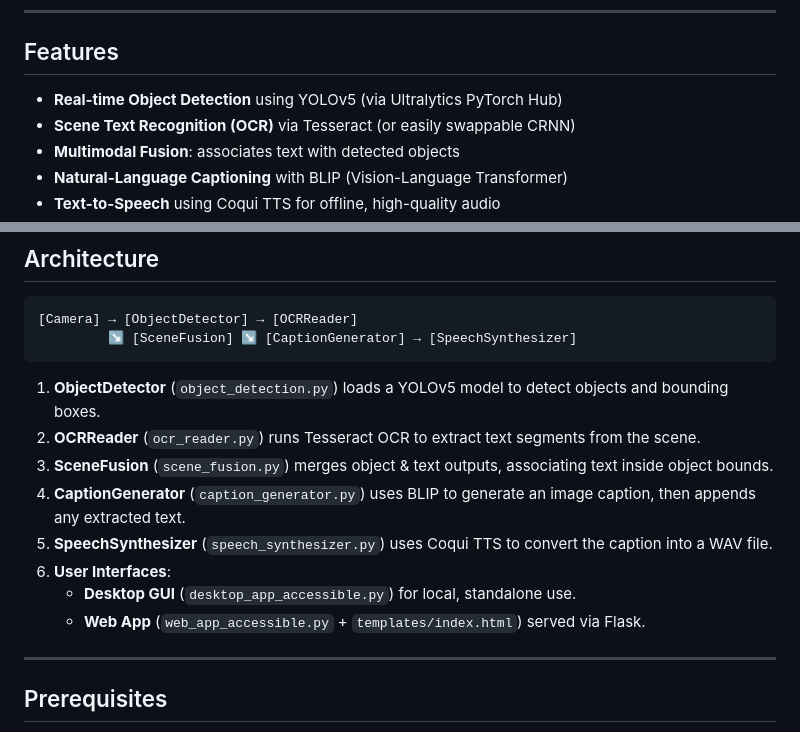
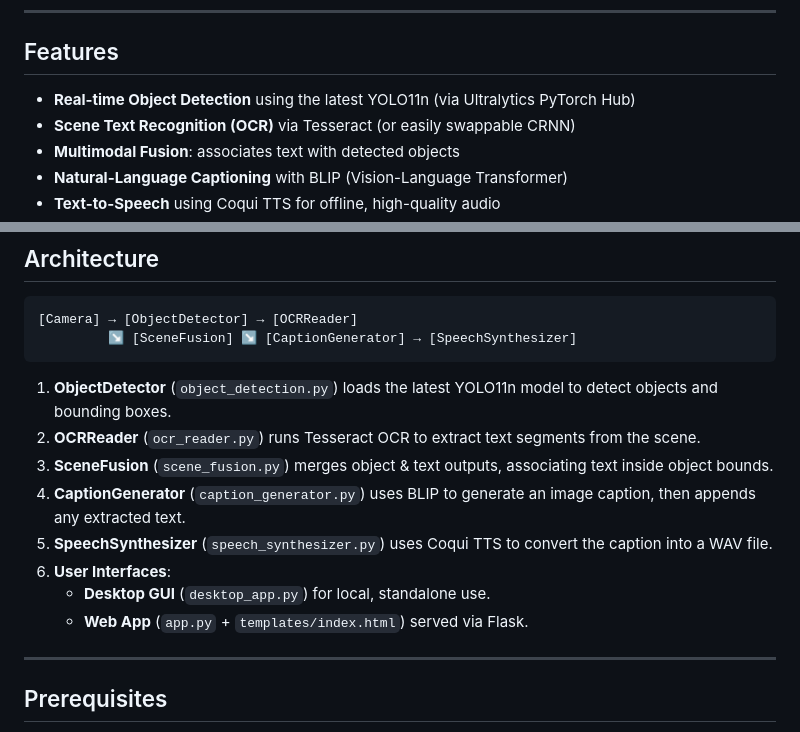
Before and after one commit to ArgonArnav/SightAssist, a Markdown page: README.md, 2 parts joined by grey strips. GitHub-like rendering.

````diff
--- a/README.md
+++ b/README.md
@@ -21,7 +21,7 @@
 ---
 
 ## Features
-- **Real-time Object Detection** using YOLOv5 (via Ultralytics PyTorch Hub)
+- **Real-time Object Detection** using the latest YOLO11n (via Ultralytics PyTorch Hub)
 - **Scene Text Recognition (OCR)** via Tesseract (or easily swappable CRNN)
 - **Multimodal Fusion**: associates text with detected objects
 - **Natural-Language Captioning** with BLIP (Vision-Language Transformer)
@@ -43,14 +43,14 @@
          ↘ [SceneFusion] ↘ [CaptionGenerator] → [SpeechSynthesizer]
 ```
 
-1. **ObjectDetector** (`object_detection.py`) loads a YOLOv5 model to detect objects and bounding boxes.
+1. **ObjectDetector** (`object_detection.py`) loads the latest YOLO11n model to detect objects and bounding boxes.
 2. **OCRReader** (`ocr_reader.py`) runs Tesseract OCR to extract text segments from the scene.
 3. **SceneFusion** (`scene_fusion.py`) merges object & text outputs, associating text inside object bounds.
 4. **CaptionGenerator** (`caption_generator.py`) uses BLIP to generate an image caption, then appends any extracted text.
 5. **SpeechSynthesizer** (`speech_synthesizer.py`) uses Coqui TTS to convert the caption into a WAV file.
 6. **User Interfaces**:
-   - **Desktop GUI** (`desktop_app_accessible.py`) for local, standalone use.
-   - **Web App** (`web_app_accessible.py` + `templates/index.html`) served via Flask.
+   - **Desktop GUI** (`desktop_app.py`) for local, standalone use.
+   - **Web App** (`app.py` + `templates/index.html`) served via Flask.
 
 ---
 
````
